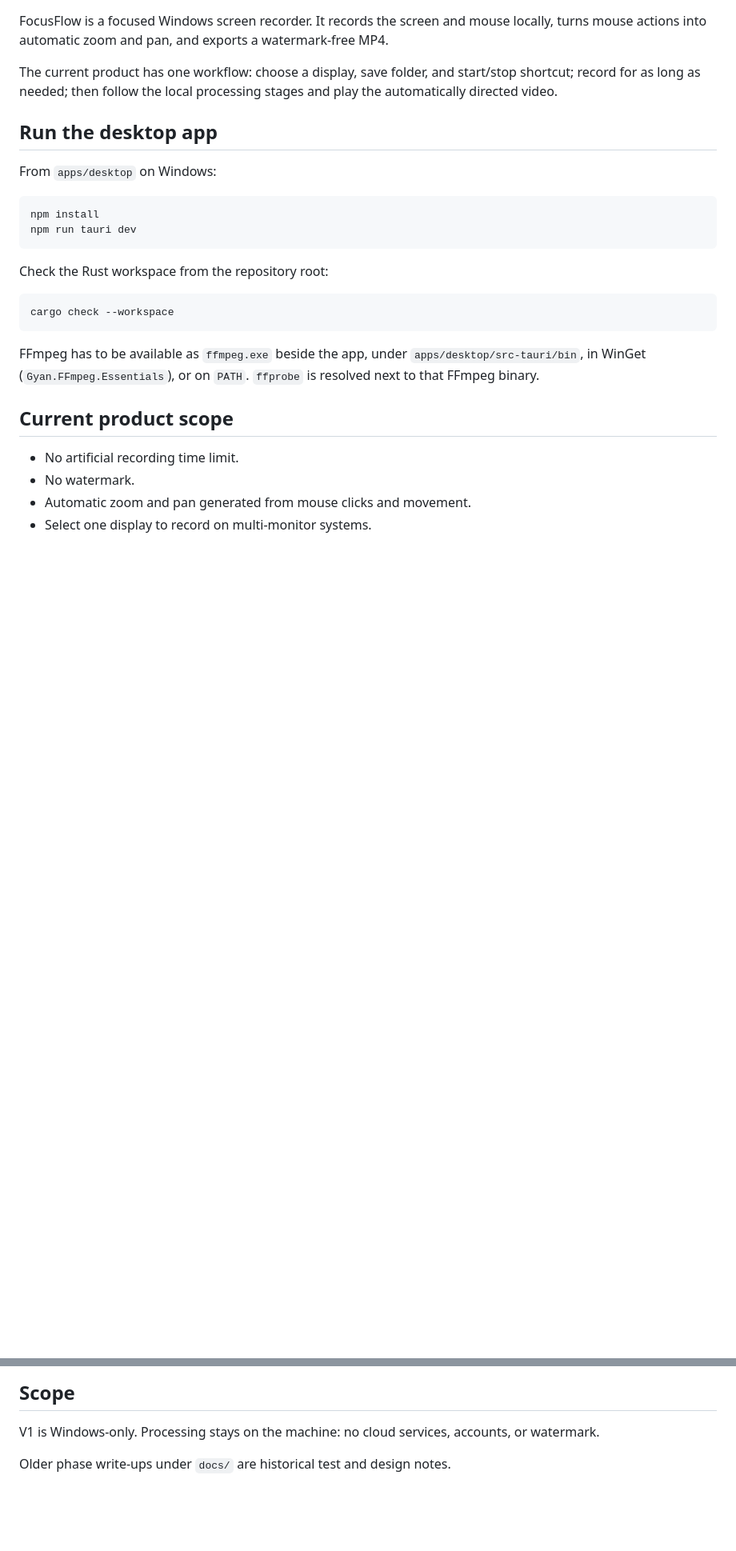
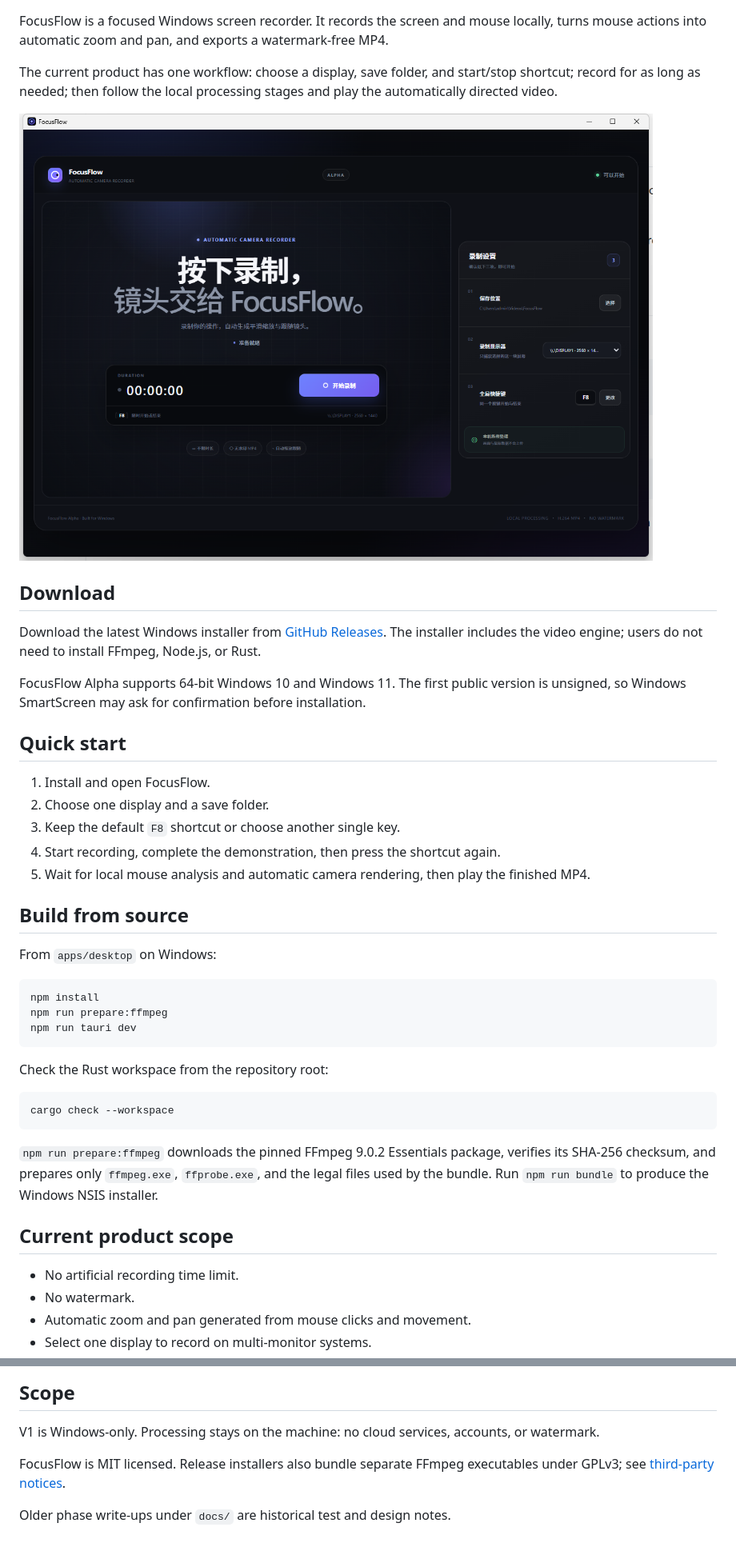
Before and after one commit to thomaslovebang/BreadShot, a Markdown page: README.md, 2 parts joined by grey strips. Shown at 80% size. Rendered like a GitHub page; pictures changed too: docs/assets/focusflow-alpha.png (added); blank space fills up the shorter version.

Commit message:
feat: prepare FocusFlow Alpha 0.1.0 release

````diff
--- a/README.md
+++ b/README.md
@@ -4,12 +8,29 @@ FocusFlow is a focused Windows screen recorder. It records the screen and mouse
 
 The current product has one workflow: choose a display, save folder, and start/stop shortcut; record for as long as needed; then follow the local processing stages and play the automatically directed video.
 
-## Run the desktop app
+![FocusFlow Alpha recording interface](docs/assets/focusflow-alpha.png)
+
+## Download
+
+Download the latest Windows installer from [GitHub Releases](https://github.com/thomaslovebang/FocusFlow9/releases/latest). The installer includes the video engine; users do not need to install FFmpeg, Node.js, or Rust.
+
+FocusFlow Alpha supports 64-bit Windows 10 and Windows 11. The first public version is unsigned, so Windows SmartScreen may ask for confirmation before installation.
+
+## Quick start
+
+1. Install and open FocusFlow.
+2. Choose one display and a save folder.
+3. Keep the default `F8` shortcut or choose another single key.
+4. Start recording, complete the demonstration, then press the shortcut again.
+5. Wait for local mouse analysis and automatic camera rendering, then play the finished MP4.
+
+## Build from source
 
 From `apps/desktop` on Windows:
 
 ```powershell
 npm install
+npm run prepare:ffmpeg
 npm run tauri dev
 ```
 
@@ -19,7 +40,7 @@ Check the Rust workspace from the repository root:
 cargo check --workspace
 ```
 
-FFmpeg has to be available as `ffmpeg.exe` beside the app, under `apps/desktop/src-tauri/bin`, in WinGet (`Gyan.FFmpeg.Essentials`), or on `PATH`. `ffprobe` is resolved next to that FFmpeg binary.
+`npm run prepare:ffmpeg` downloads the pinned FFmpeg 9.0.2 Essentials package, verifies its SHA-256 checksum, and prepares only `ffmpeg.exe`, `ffprobe.exe`, and the legal files used by the bundle. Run `npm run bundle` to produce the Windows NSIS installer.
 
 ## Current product scope
 
@@ -53,4 +83,6 @@ Manual timelines, project opening, clip editing, camera keyframes, and director-
 
 V1 is Windows-only. Processing stays on the machine: no cloud services, accounts, or watermark.
 
+FocusFlow is MIT licensed. Release installers also bundle separate FFmpeg executables under GPLv3; see [third-party notices](THIRD_PARTY_NOTICES.md).
+
 Older phase write-ups under `docs/` are historical test and design notes.
````
Also changed, not shown: other parts of README.md (+13 -0 lines), THIRD_PARTY_NOTICES.md (+16 -0 lines), 11 other files.
